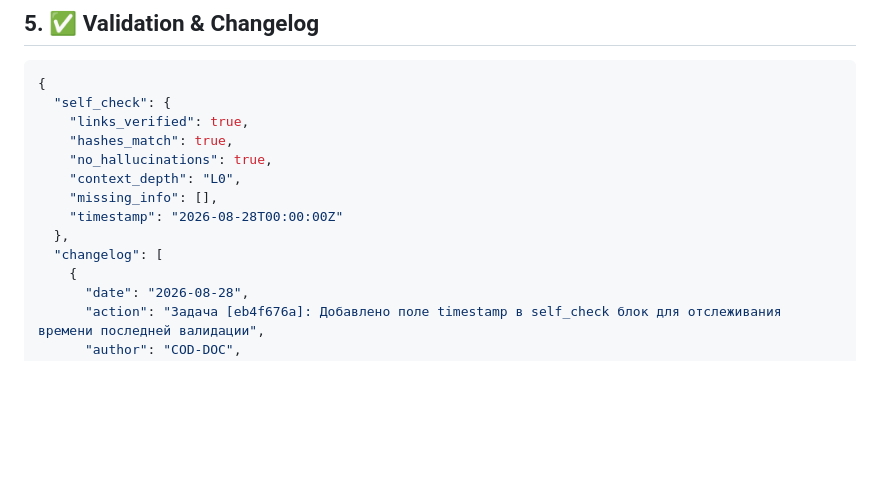
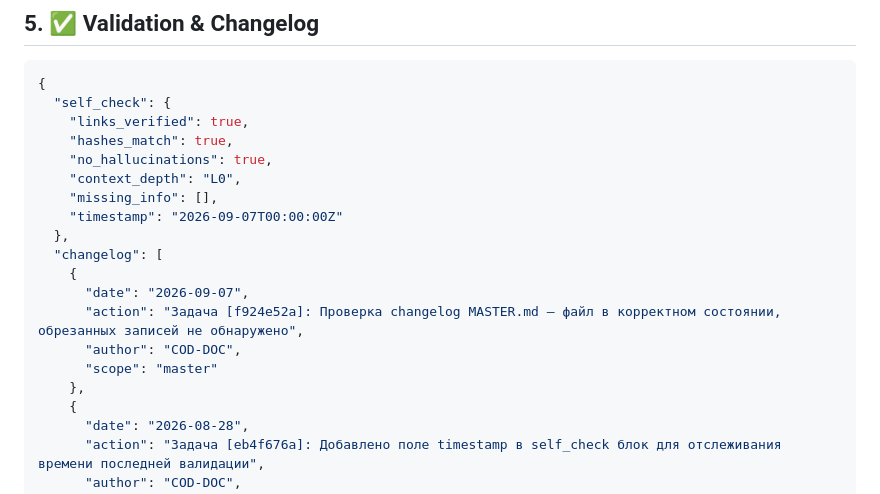
Before and after one commit to Orange-hanter/zairgrush, a Markdown page: MASTER.md, the part around one of its changes. Drawn GitHub-style; blank space fills up the shorter version.

Commit message:
Задача [f924e52a]: Добавлена запись в changelog о проверке корректности MASTER.md

```diff
--- a/MASTER.md
+++ b/MASTER.md
@@ -65,9 +65,15 @@ graph TD
     "no_hallucinations": true,
     "context_depth": "L0",
     "missing_info": [],
-    "timestamp": "2026-08-28T00:00:00Z"
+    "timestamp": "2026-09-07T00:00:00Z"
   },
   "changelog": [
+    {
+      "date": "2026-09-07",
+      "action": "Задача [f924e52a]: Проверка changelog MASTER.md — файл в корректном состоянии, обрезанных записей не обнаружено",
+      "author": "COD-DOC",
+      "scope": "master"
+    },
     {
       "date": "2026-08-28",
       "action": "Задача [eb4f676a]: Добавлено поле timestamp в self_check блок для отслеживания времени последней валидации",
```
Also changed, not shown: other parts of MASTER.md (+1 -1 lines).
